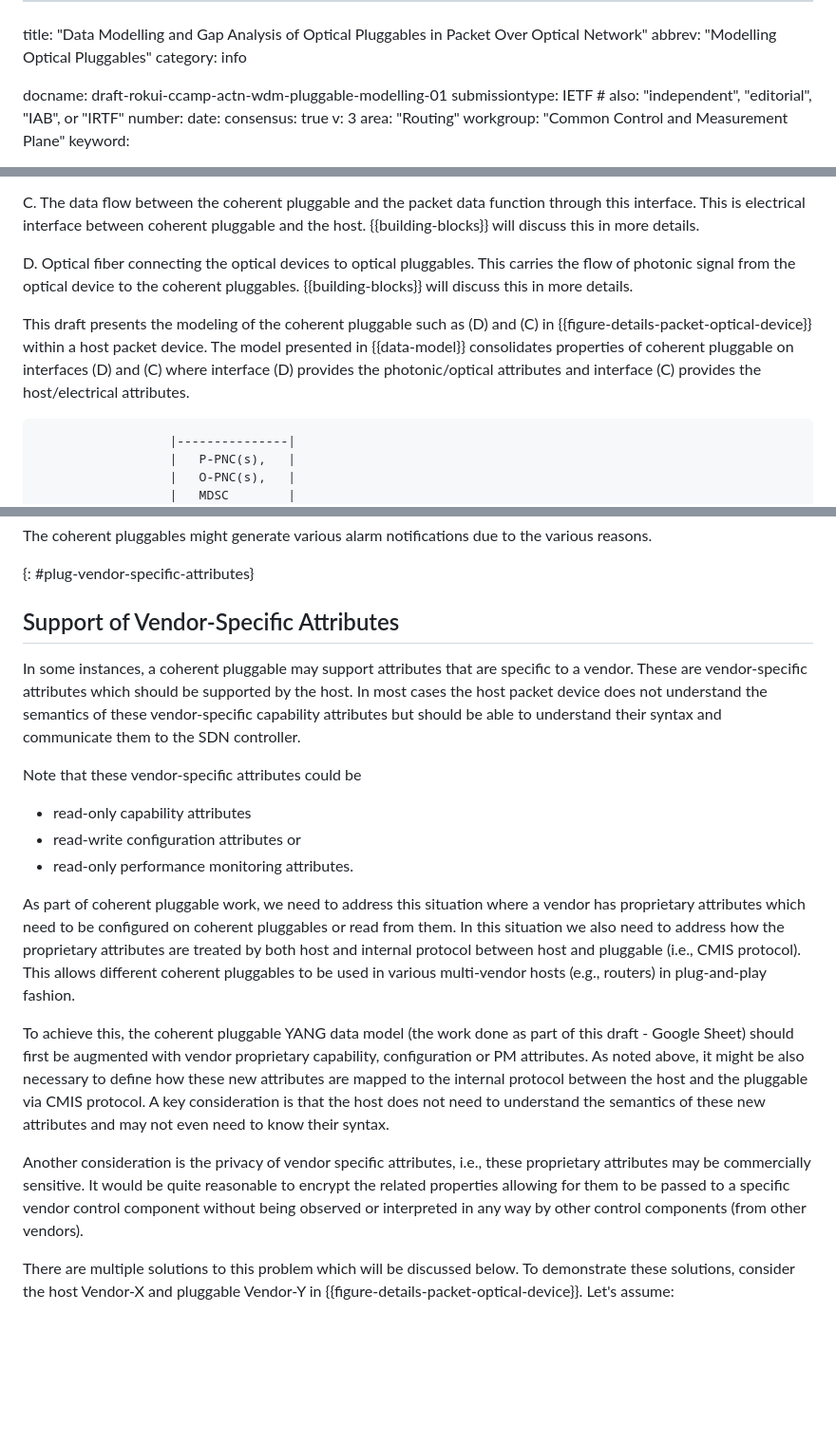
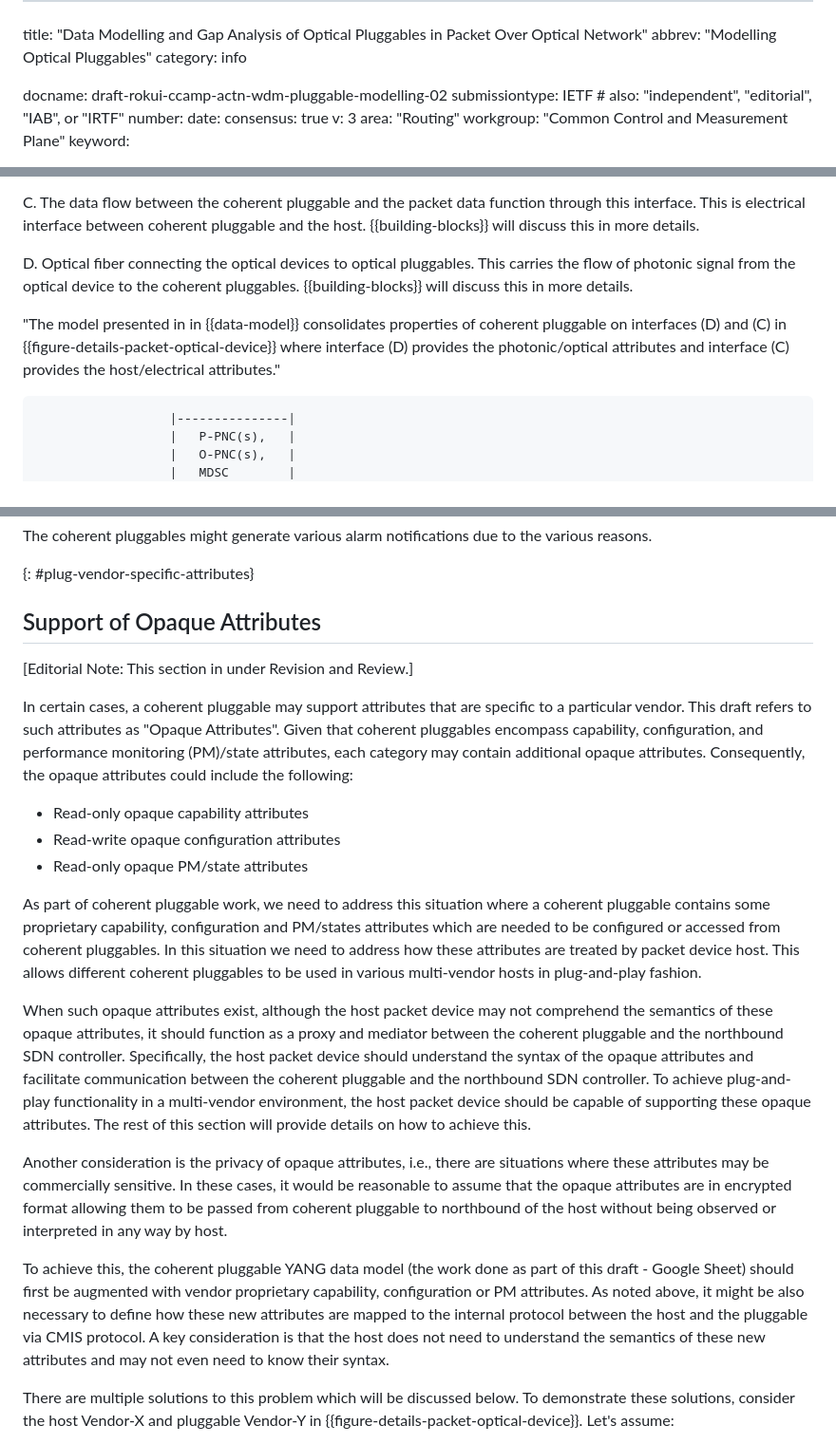
Before and after one commit to italobusi/actn-wdm-pluggable-modelling, a Markdown page: draft-rokui-ccamp-actn-wdm-pluggable-modelling.md, 3 parts joined by grey strips. Shown: that part at 95% size. Rendered like a GitHub page; blank space fills up the shorter version.

```diff
--- a/draft-rokui-ccamp-actn-wdm-pluggable-modelling.md
+++ b/draft-rokui-ccamp-actn-wdm-pluggable-modelling.md
@@ -3,7 +3,7 @@ title: "Data Modelling and Gap Analysis of Optical Pluggables in Packet Over Opt
 abbrev: "Modelling Optical Pluggables"
 category: info
 
-docname: draft-rokui-ccamp-actn-wdm-pluggable-modelling-01
+docname: draft-rokui-ccamp-actn-wdm-pluggable-modelling-02
 submissiontype: IETF  # also: "independent", "editorial", "IAB", or "IRTF"
 number:
 date:
@@ -287,7 +287,7 @@ C. The data flow between the coherent pluggable and the packet data function thr
 
 D. Optical fiber connecting the optical devices to optical pluggables. This carries the flow of photonic signal from the optical device to the coherent pluggables. {{building-blocks}} will discuss this in more details.
 
-This draft presents the modeling of the coherent pluggable such as (D) and (C) in {{figure-details-packet-optical-device}} within a host packet device. The model presented in {{data-model}} consolidates properties of coherent pluggable on interfaces (D) and (C) where interface (D) provides the photonic/optical attributes and interface (C) provides the host/electrical attributes.
+"The model presented in in {{data-model}} consolidates properties of coherent pluggable on interfaces (D) and (C) in {{figure-details-packet-optical-device}} where interface (D) provides the photonic/optical attributes and interface (C) provides the host/electrical attributes."
 
 ~~~~
                   |---------------|
@@ -607,21 +607,25 @@ Note that sometimes these thresholds are configurable and sometime they are hard
 The coherent pluggables might generate various alarm notifications due to the various reasons.
 
 {: #plug-vendor-specific-attributes}
-## Support of Vendor-Specific Attributes
+## Support of Opaque Attributes
 
-In some instances, a coherent pluggable may support attributes that are specific to a vendor. These are vendor-specific attributes which should be supported by the host. In most cases the host packet device does not understand the semantics of these vendor-specific capability attributes but should be able to understand their syntax and communicate them to the SDN controller.
+[Editorial Note: This section in under Revision and Review.]
 
-Note that these vendor-specific attributes could be
+In certain cases, a coherent pluggable may support attributes that are specific to a particular vendor. This draft refers to such attributes as "Opaque Attributes". Given that coherent pluggables encompass capability, configuration, and performance monitoring (PM)/state attributes, each category may contain additional opaque attributes. Consequently, the opaque attributes could include the following:
 
-* read-only capability attributes
-* read-write configuration attributes or
-* read-only performance monitoring attributes.
+* Read-only opaque capability attributes
+* Read-write opaque configuration attributes
+* Read-only opaque PM/state attributes
 
-As part of coherent pluggable work, we need to address this situation where a vendor has proprietary attributes which need to be configured on coherent pluggables or read from them. In this situation we also need to address how the proprietary attributes are treated by both host and internal protocol between host and pluggable (i.e., CMIS protocol). This allows different coherent pluggables to be used in various multi-vendor hosts (e.g., routers) in plug-and-play fashion.
+As part of coherent pluggable work, we need to address this situation where a coherent pluggable contains some proprietary capability, configuration and PM/states attributes which are needed to be configured or accessed from coherent pluggables. In this situation we need to address how these attributes are treated by packet device host. This allows different coherent pluggables to be used in various multi-vendor hosts in plug-and-play fashion.
+
+When such opaque attributes exist, although the host packet device may not comprehend the semantics of these opaque attributes, it should function as a proxy and mediator between the coherent pluggable and the northbound SDN controller. Specifically, the host packet device should understand the syntax of the opaque attributes and facilitate communication between the coherent pluggable and the northbound SDN controller. To achieve plug-and-play functionality in a multi-vendor environment, the host packet device should be capable of supporting these opaque attributes. The rest of this section will provide details on how to achieve this.
+
+Another consideration is the privacy of opaque attributes, i.e., there are situations where these attributes may be commercially sensitive. In these cases, it would be reasonable to assume that the opaque attributes are in encrypted format allowing them to be passed from coherent pluggable to northbound of the host without being observed or interpreted in any way by host.
 
 To achieve this, the coherent pluggable YANG data model (the work done as part of this draft -  Google Sheet) should first be augmented with vendor proprietary capability, configuration or PM attributes. As noted above, it might be also necessary to define how these new attributes are mapped to the internal protocol between the host and the pluggable via CMIS protocol. A key consideration is that the host does not need to understand the semantics of these new attributes and may not even need to know their syntax.
 
-Another consideration is the privacy of vendor specific attributes, i.e., these proprietary attributes may be commercially sensitive. It would be quite reasonable to encrypt the related properties allowing for them to be passed to a specific vendor control component without being observed or interpreted in any way by other control components (from other vendors).
+
 
 There are multiple solutions to this problem which will be discussed below. To demonstrate these solutions, consider the host Vendor-X and pluggable Vendor-Y in {{figure-details-packet-optical-device}}. Let's assume:
 
```
Also changed, not shown: other parts of draft-rokui-ccamp-actn-wdm-pluggable-modelling.md (+1 -1 lines).
